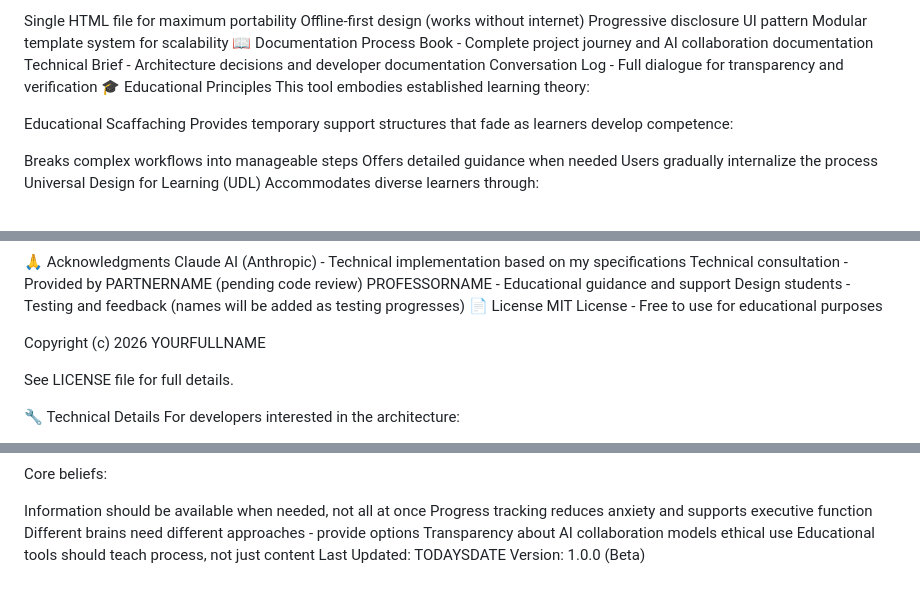
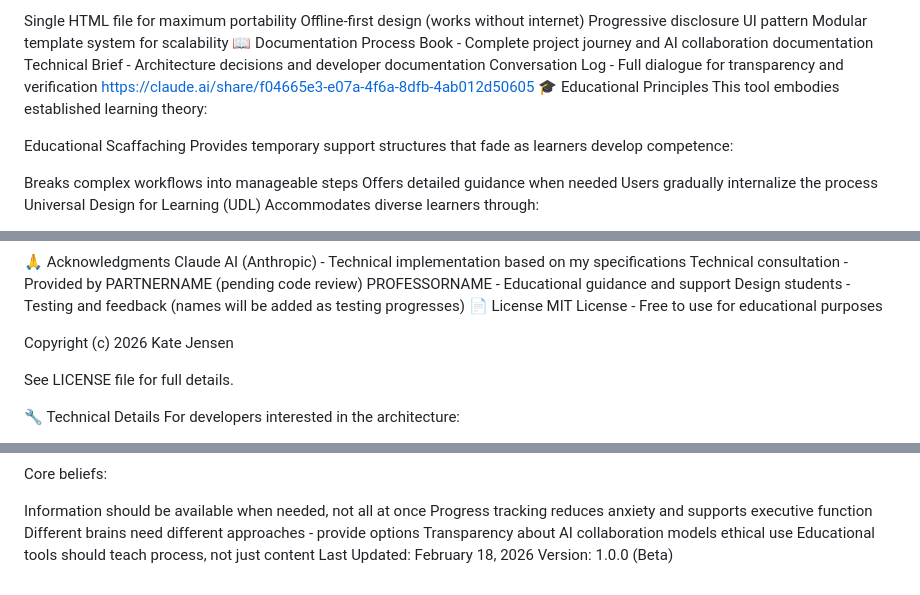
Before and after one commit to katesartanddesign/Workflow_Companion, a Markdown page: README.md, 3 parts joined by grey strips. GitHub-like rendering.

Commit message:
Update README with new conversation log link and copyright
Updated conversation log link and corrected copyright owner.

```diff
--- a/README.md
+++ b/README.md
@@ -64,7 +64,7 @@ Modular template system for scalability
 📖 Documentation
 Process Book - Complete project journey and AI collaboration documentation
 Technical Brief - Architecture decisions and developer documentation
-Conversation Log - Full dialogue for transparency and verification
+Conversation Log - Full dialogue for transparency and verification https://claude.ai/share/f04665e3-e07a-4f6a-8dfb-4ab012d50605
 🎓 Educational Principles
 This tool embodies established learning theory:
 
@@ -142,7 +142,7 @@ Design students - Testing and feedback (names will be added as testing progresse
 📄 License
 MIT License - Free to use for educational purposes
 
-Copyright (c) 2026 YOURFULLNAME
+Copyright (c) 2026 Kate Jensen
 
 See LICENSE file for full details.
 
@@ -190,5 +190,5 @@ Progress tracking reduces anxiety and supports executive function
 Different brains need different approaches - provide options
 Transparency about AI collaboration models ethical use
 Educational tools should teach process, not just content
-Last Updated: TODAYSDATE
+Last Updated: February 18, 2026
 Version: 1.0.0 (Beta)
```
